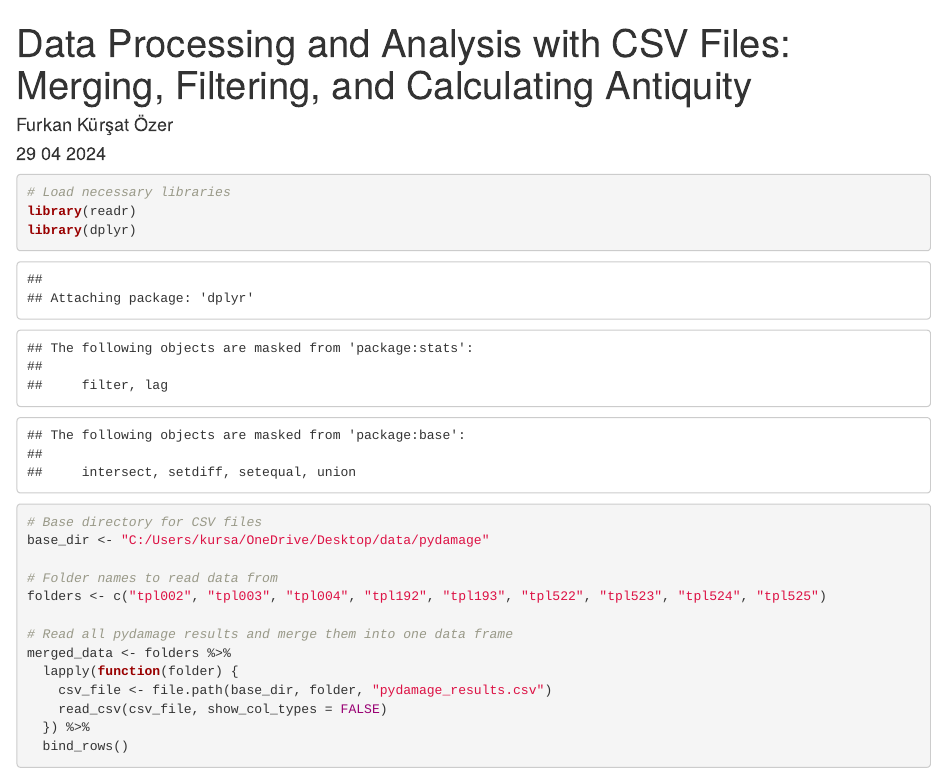
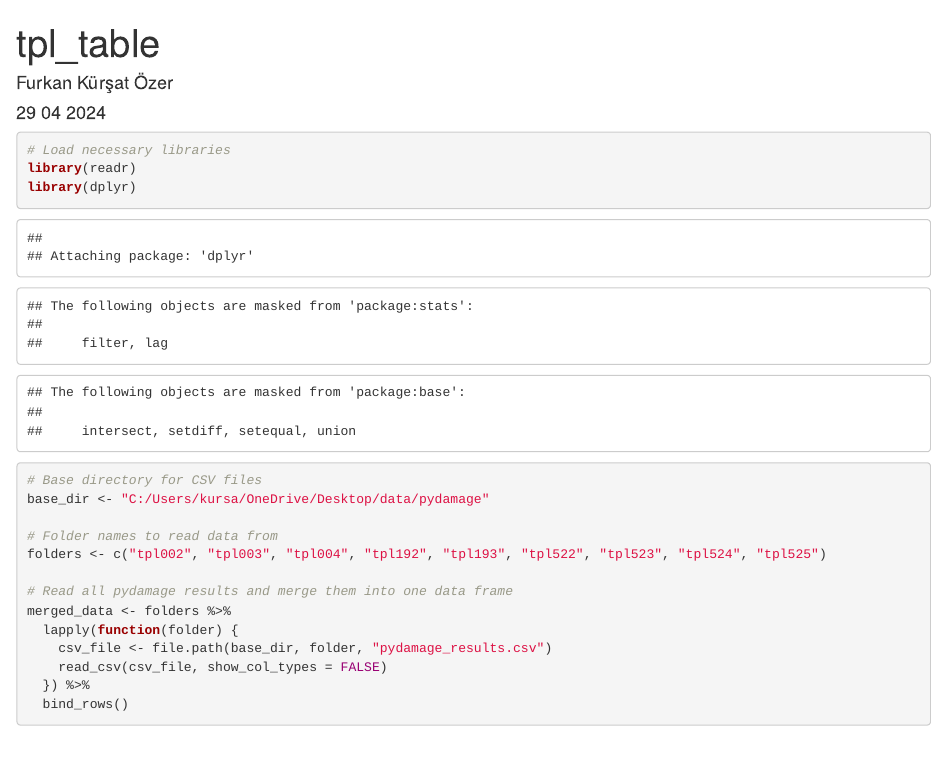
Before and after one commit to emrahkirdok/tpl-mag, an R Markdown document (tpl_table.Rmd): the page in a window 1100 px wide, from its top. Rendered offline with R 4.5, knitr and Pandoc, with nearby package versions; some code elsewhere in the file could not run offline.

Commit message:
Update tpl_table.Rmd

```diff
--- a/tpl_table.Rmd
+++ b/tpl_table.Rmd
@@ -1,5 +1,5 @@
 ---
-title: "Data Processing and Analysis with CSV Files: Merging, Filtering, and Calculating Antiquity"
+title: "tpl_table"
 author: "Furkan Kürşat Özer"
 date: "29 04 2024"
 output: html_document
```
